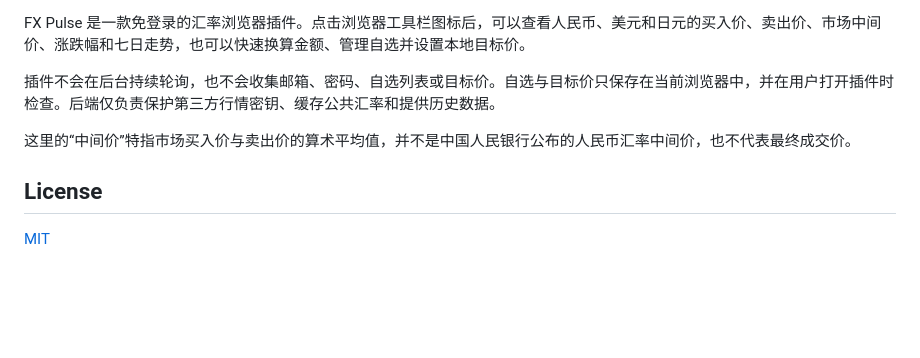
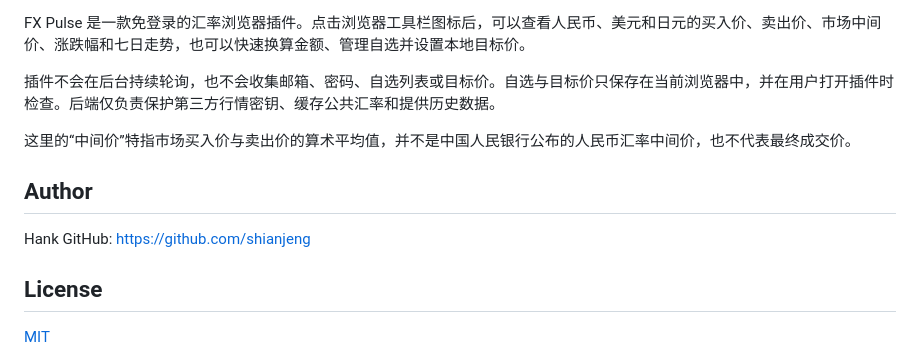
Before and after one commit to shianjeng/FX-Pulses, a Markdown page: README.md, the part around the change. Drawn GitHub-style; blank space fills up the shorter version.

Commit message:
Add author section to README
Added author information and GitHub link to README.

```diff
--- a/README.md
+++ b/README.md
@@ -147,6 +147,11 @@ FX Pulse 是一款免登录的汇率浏览器插件。点击浏览器工具栏
 
 这里的“中间价”特指市场买入价与卖出价的算术平均值，并不是中国人民银行公布的人民币汇率中间价，也不代表最终成交价。
 
+## Author
+
+Hank
+GitHub: https://github.com/shianjeng
+
 ## License
 
 [MIT](LICENSE)
```
